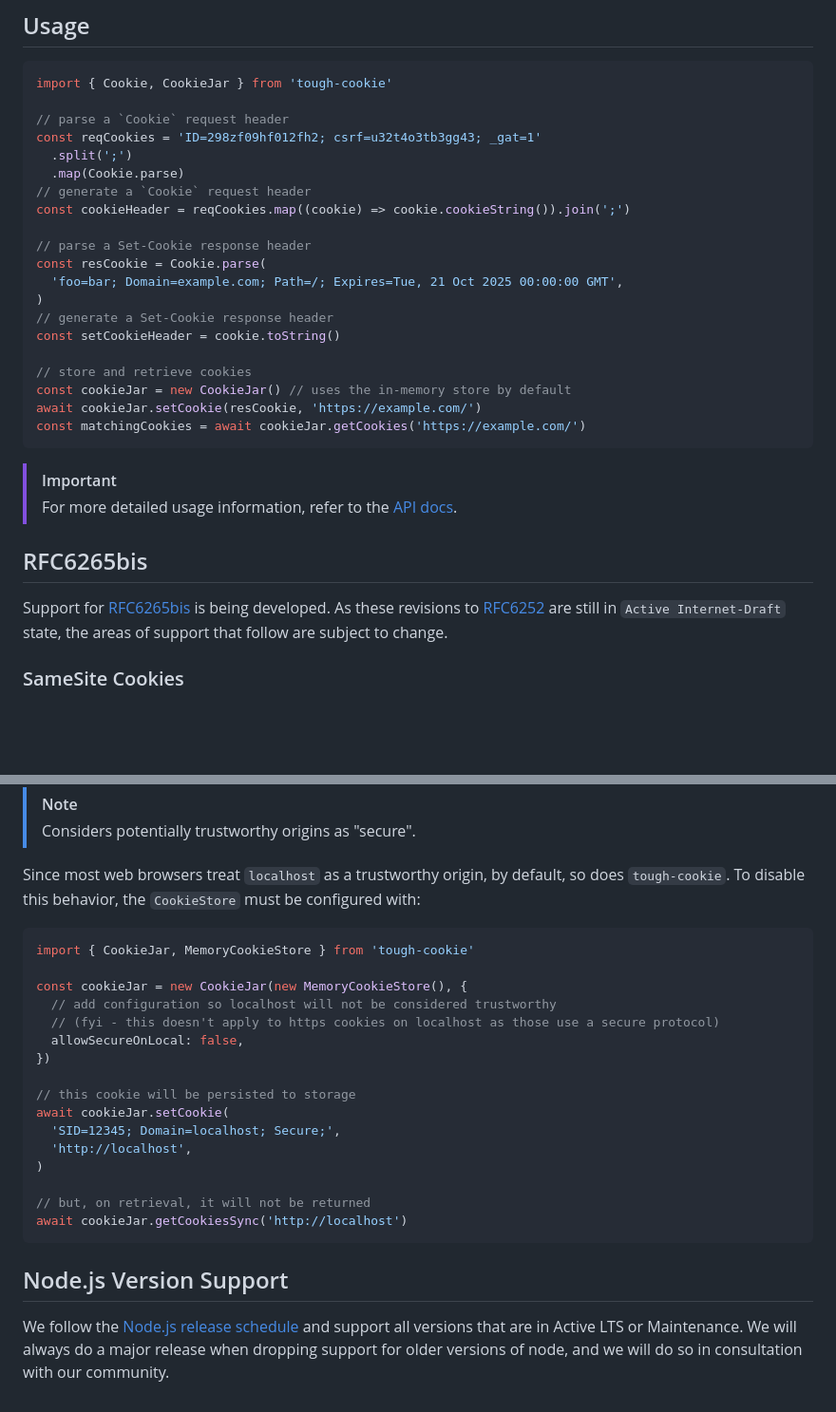
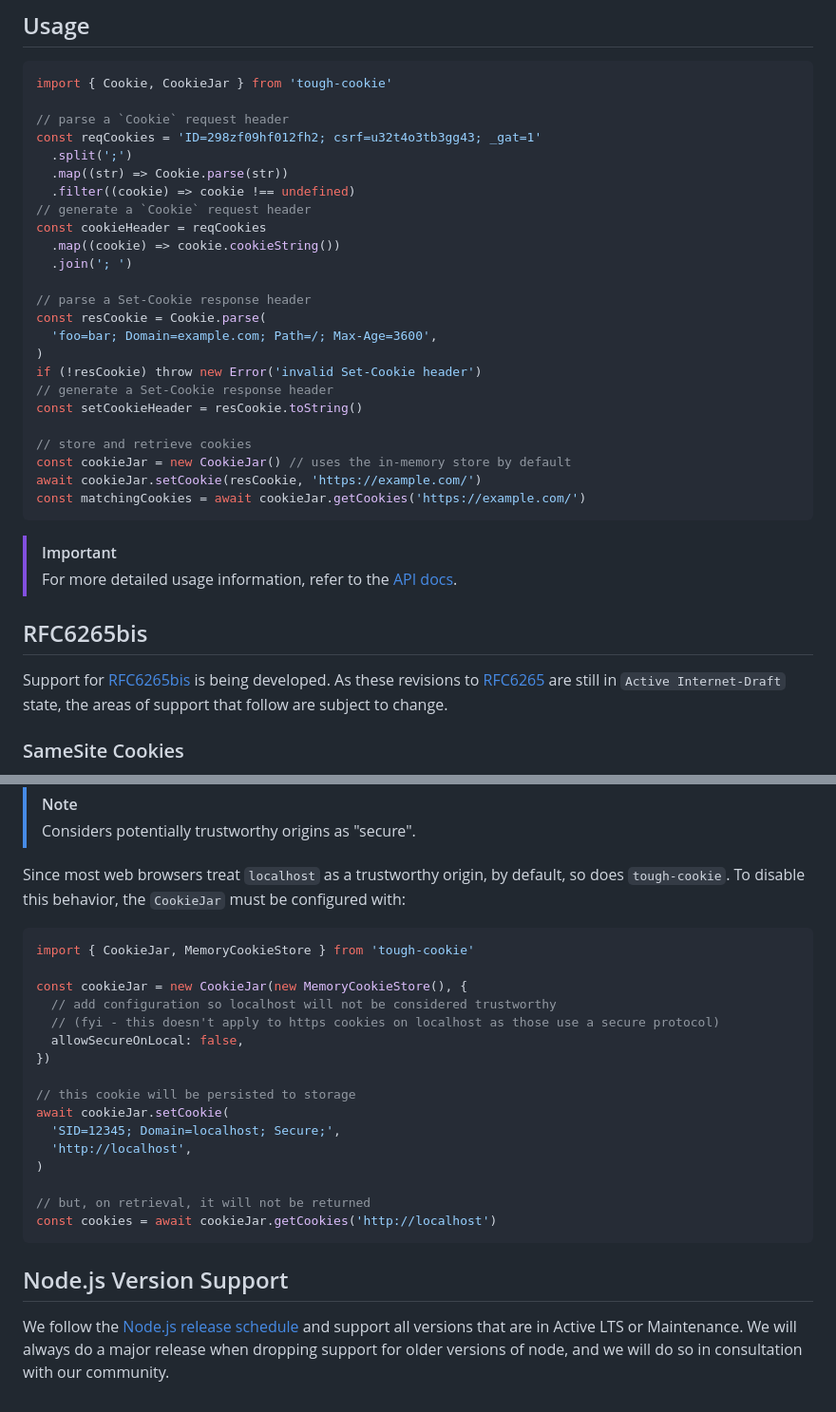
Before and after one commit to salesforce/tough-cookie, a Markdown page: README.md, 2 parts joined by grey strips. Shown at 95% size. Rendered like a GitHub page; blank space fills up the shorter version.

Commit message:
docs: fix README examples and references (#653)
Fix the usage example: use the parsed `resCookie` when generating
the Set-Cookie header, pass only the string to `Cookie.parse` and
handle its undefined result, join `Cookie` header pairs with "; "
per RFC 6265 §4.2.1, and replace the expired `Expires` date with
`Max-Age` so the example cookie is actually retrievable.

Also use the async `getCookies` in the localhost example, say that
`allowSecureOnLocal` is a `CookieJar` option rather than a
`CookieStore` one, fix the "RFC6252" typo, and point the RFC6265bis
links at draft-22.

````diff
--- a/README.md
+++ b/README.md
@@ -24,16 +24,20 @@ import { Cookie, CookieJar } from 'tough-cookie'
 // parse a `Cookie` request header
 const reqCookies = 'ID=298zf09hf012fh2; csrf=u32t4o3tb3gg43; _gat=1'
   .split(';')
-  .map(Cookie.parse)
+  .map((str) => Cookie.parse(str))
+  .filter((cookie) => cookie !== undefined)
 // generate a `Cookie` request header
-const cookieHeader = reqCookies.map((cookie) => cookie.cookieString()).join(';')
+const cookieHeader = reqCookies
+  .map((cookie) => cookie.cookieString())
+  .join('; ')
 
 // parse a Set-Cookie response header
 const resCookie = Cookie.parse(
-  'foo=bar; Domain=example.com; Path=/; Expires=Tue, 21 Oct 2025 00:00:00 GMT',
+  'foo=bar; Domain=example.com; Path=/; Max-Age=3600',
 )
+if (!resCookie) throw new Error('invalid Set-Cookie header')
 // generate a Set-Cookie response header
-const setCookieHeader = cookie.toString()
+const setCookieHeader = resCookie.toString()
 
 // store and retrieve cookies
 const cookieJar = new CookieJar() // uses the in-memory store by default
@@ -46,7 +50,7 @@ const matchingCookies = await cookieJar.getCookies('https://example.com/')
 
 ## RFC6265bis
 
-Support for [RFC6265bis][rfc6265bis-tracker] is being developed. As these revisions to [RFC6252][rfc6265-tracker] are
+Support for [RFC6265bis][rfc6265bis-tracker] is being developed. As these revisions to [RFC6265][rfc6265-tracker] are
 still in `Active Internet-Draft` state, the areas of support that follow are subject to change.
 
 ### SameSite Cookies
@@ -151,7 +155,7 @@ origins"** which are defined in the [Secure Contexts - W3C Candidate Recommendat
 > Considers potentially trustworthy origins as "secure".
 
 Since most web browsers treat `localhost` as a trustworthy origin, by default, so does `tough-cookie`. To disable this
-behavior, the `CookieStore` must be configured with:
+behavior, the `CookieJar` must be configured with:
 
 ```typescript
 import { CookieJar, MemoryCookieStore } from 'tough-cookie'
@@ -169,7 +173,7 @@ await cookieJar.setCookie(
 )
 
 // but, on retrieval, it will not be returned
-await cookieJar.getCookiesSync('http://localhost')
+const cookies = await cookieJar.getCookies('http://localhost')
 ```
 
 ## Node.js Version Support
````
Also changed, not shown: other parts of README.md (+4 -4 lines).
